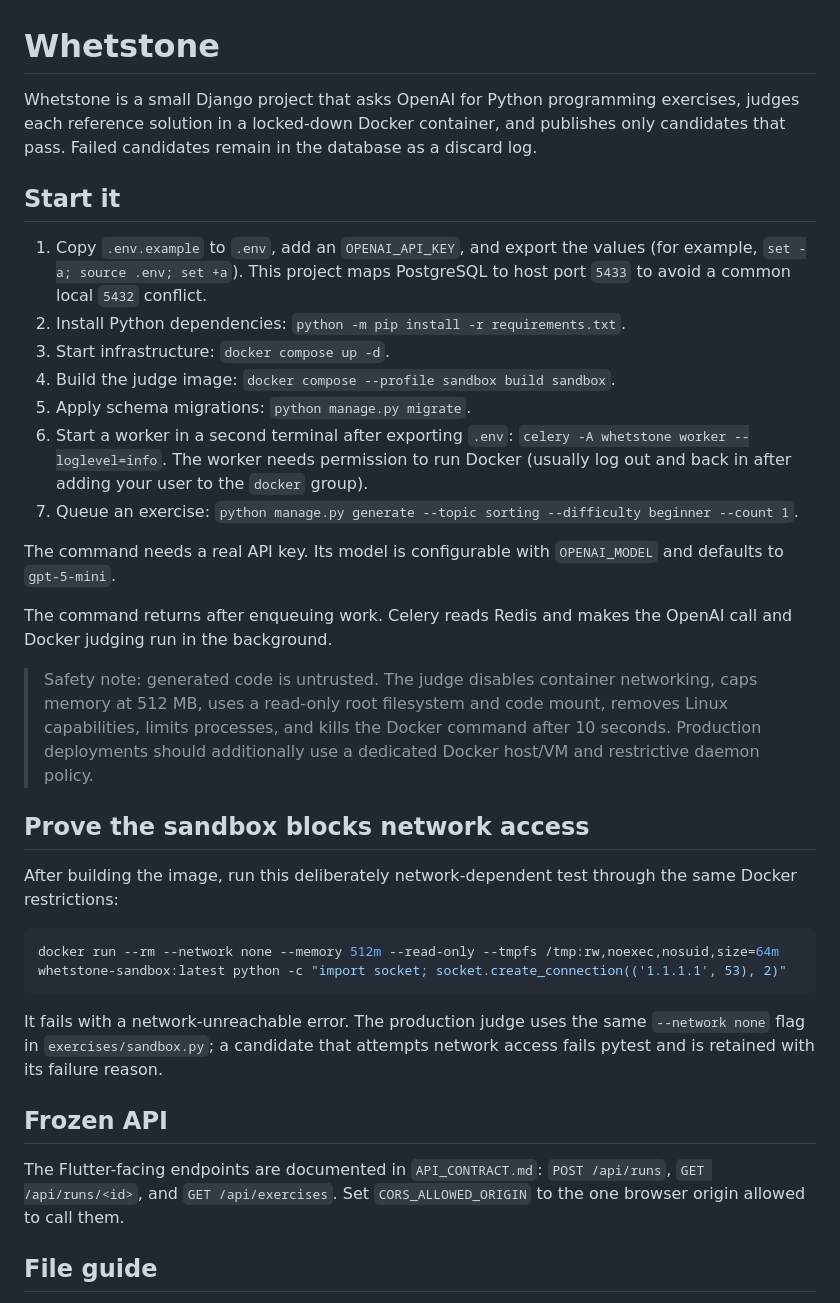
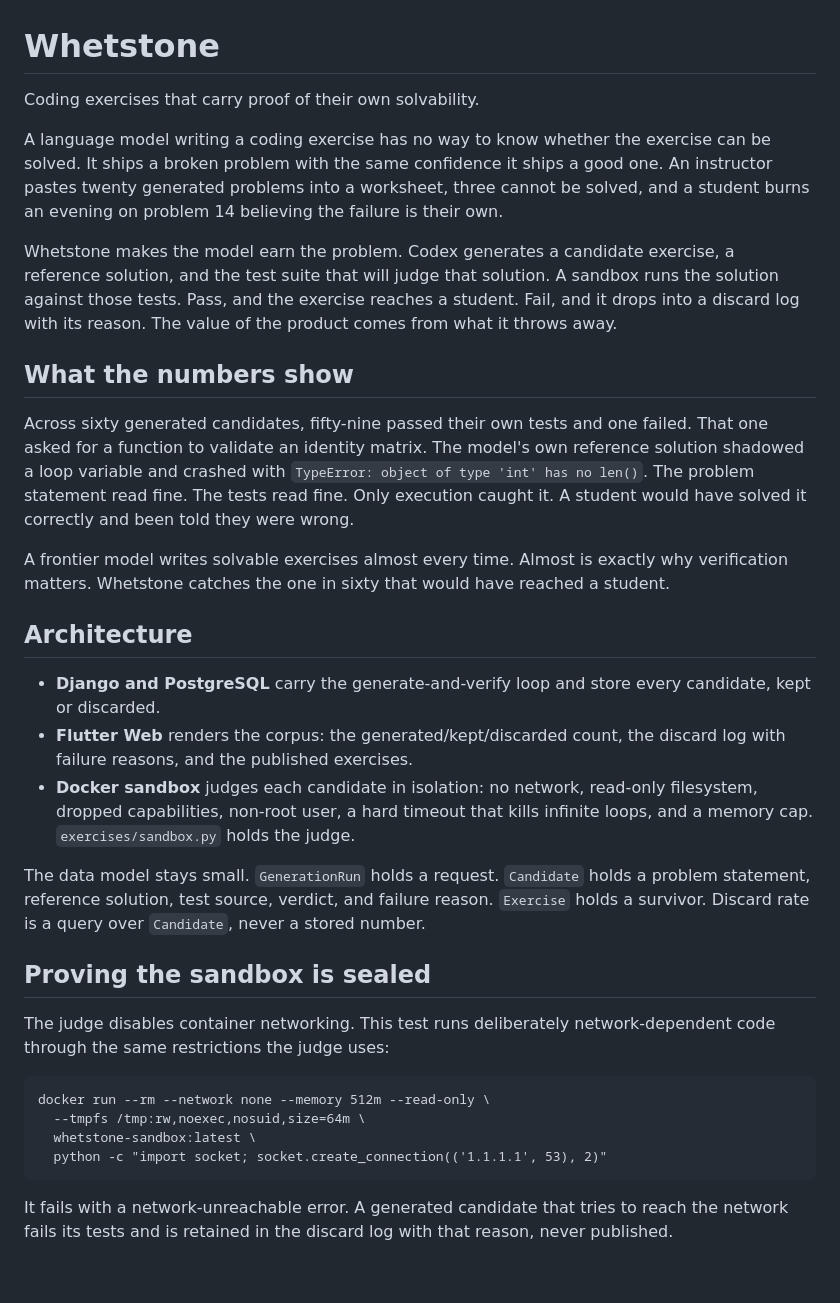
Before and after one commit to almondweisley/whetstone, a Markdown page: README.md, the part around one of its changes. GitHub-like rendering; blank space fills up the shorter version.

Commit message:
Enhance README with project details and usage
Expanded README with detailed project description, architecture, and usage instructions.

````diff
--- a/README.md
+++ b/README.md
@@ -1,36 +1,58 @@
 # Whetstone
 
-Whetstone is a small Django project that asks OpenAI for Python programming exercises, judges each reference solution in a locked-down Docker container, and publishes only candidates that pass. Failed candidates remain in the database as a discard log.
+Coding exercises that carry proof of their own solvability.
 
-## Start it
+A language model writing a coding exercise has no way to know whether the exercise
+can be solved. It ships a broken problem with the same confidence it ships a good
+one. An instructor pastes twenty generated problems into a worksheet, three cannot
+be solved, and a student burns an evening on problem 14 believing the failure is
+their own.
 
-1. Copy `.env.example` to `.env`, add an `OPENAI_API_KEY`, and export the values (for example, `set -a; source .env; set +a`). This project maps PostgreSQL to host port `5433` to avoid a common local `5432` conflict.
-2. Install Python dependencies: `python -m pip install -r requirements.txt`.
-3. Start infrastructure: `docker compose up -d`.
-4. Build the judge image: `docker compose --profile sandbox build sandbox`.
-5. Apply schema migrations: `python manage.py migrate`.
-6. Start a worker in a second terminal after exporting `.env`: `celery -A whetstone worker --loglevel=info`. The worker needs permission to run Docker (usually log out and back in after adding your user to the `docker` group).
-7. Queue an exercise: `python manage.py generate --topic sorting --difficulty beginner --count 1`.
+Whetstone makes the model earn the problem. Codex generates a candidate exercise,
+a reference solution, and the test suite that will judge that solution. A sandbox
+runs the solution against those tests. Pass, and the exercise reaches a student.
+Fail, and it drops into a discard log with its reason. The value of the product
+comes from what it throws away.
 
-The command needs a real API key. Its model is configurable with `OPENAI_MODEL` and defaults to `gpt-5-mini`.
+## What the numbers show
 
-The command returns after enqueuing work. Celery reads Redis and makes the OpenAI call and Docker judging run in the background.
+Across sixty generated candidates, fifty-nine passed their own tests and one
+failed. That one asked for a function to validate an identity matrix. The model's
+own reference solution shadowed a loop variable and crashed with
+`TypeError: object of type 'int' has no len()`. The problem statement read fine.
+The tests read fine. Only execution caught it. A student would have solved it
+correctly and been told they were wrong.
 
-> Safety note: generated code is untrusted. The judge disables container networking, caps memory at 512 MB, uses a read-only root filesystem and code mount, removes Linux capabilities, limits processes, and kills the Docker command after 10 seconds. Production deployments should additionally use a dedicated Docker host/VM and restrictive daemon policy.
+A frontier model writes solvable exercises almost every time. Almost is exactly
+why verification matters. Whetstone catches the one in sixty that would have
+reached a student.
 
-## Prove the sandbox blocks network access
+## Architecture
 
-After building the image, run this deliberately network-dependent test through the same Docker restrictions:
+- **Django and PostgreSQL** carry the generate-and-verify loop and store every
+  candidate, kept or discarded.
+- **Flutter Web** renders the corpus: the generated/kept/discarded count, the
+  discard log with failure reasons, and the published exercises.
+- **Docker sandbox** judges each candidate in isolation: no network, read-only
+  filesystem, dropped capabilities, non-root user, a hard timeout that kills
+  infinite loops, and a memory cap. `exercises/sandbox.py` holds the judge.
 
-```bash
-docker run --rm --network none --memory 512m --read-only --tmpfs /tmp:rw,noexec,nosuid,size=64m whetstone-sandbox:latest python -c "import socket; socket.create_connection(('1.1.1.1', 53), 2)"
-```
+The data model stays small. `GenerationRun` holds a request. `Candidate` holds a
+problem statement, reference solution, test source, verdict, and failure reason.
+`Exercise` holds a survivor. Discard rate is a query over `Candidate`, never a
+stored number.
 
-It fails with a network-unreachable error. The production judge uses the same `--network none` flag in `exercises/sandbox.py`; a candidate that attempts network access fails pytest and is retained with its failure reason.
+## Proving the sandbox is sealed
 
-## Frozen API
+The judge disables container networking. This test runs deliberately
+network-dependent code through the same restrictions the judge uses:
 
-The Flutter-facing endpoints are documented in `API_CONTRACT.md`: `POST /api/runs`, `GET /api/runs/<id>`, and `GET /api/exercises`. Set `CORS_ALLOWED_ORIGIN` to the one browser origin allowed to call them.
+    docker run --rm --network none --memory 512m --read-only \
+      --tmpfs /tmp:rw,noexec,nosuid,size=64m \
+      whetstone-sandbox:latest \
+      python -c "import socket; socket.create_connection(('1.1.1.1', 53), 2)"
 
-## File guide
+It fails with a network-unreachable error. A generated candidate that tries to
+reach the network fails its tests and is retained in the discard log with that
+reason, never published.
 
````
Also changed, not shown: other parts of README.md (+37 -10 lines).
